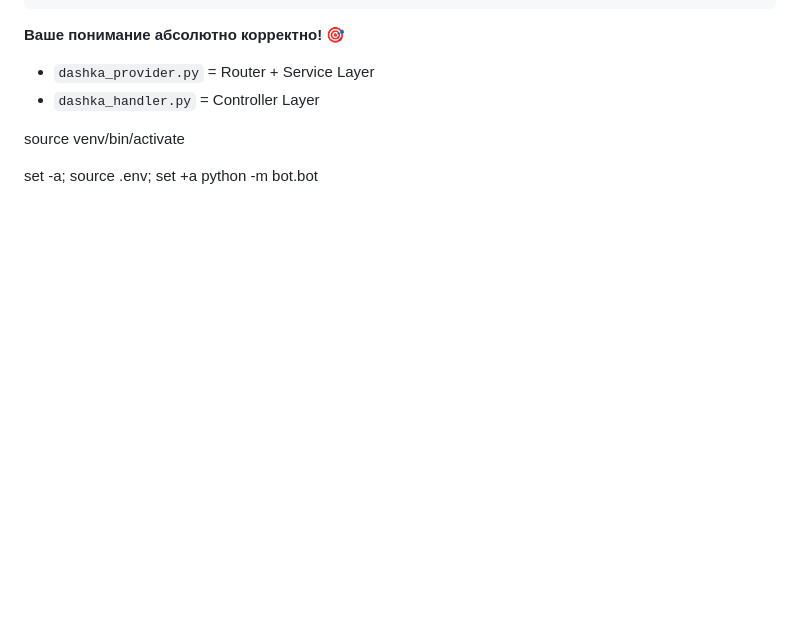
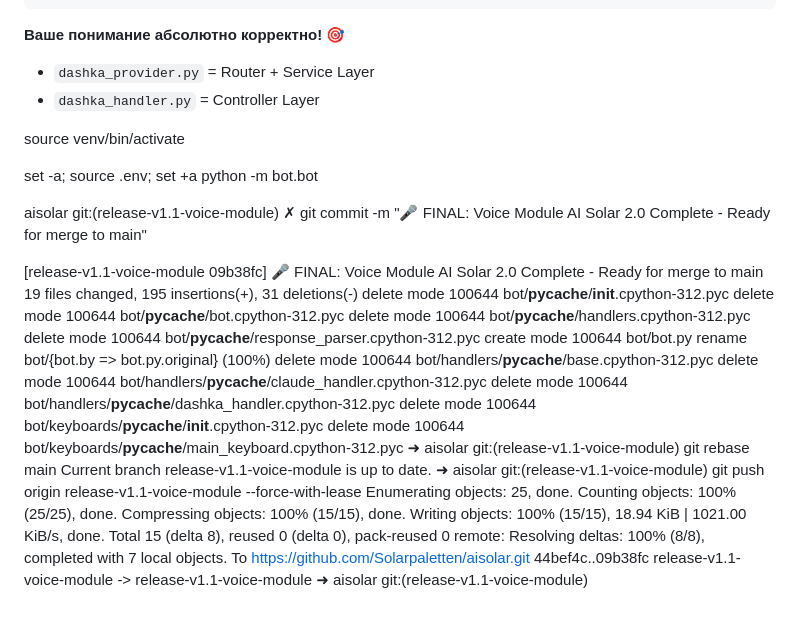
Before and after one commit to Solarpaletten/aisolar, a Markdown page: README.md, the part around the change. GitHub-like rendering; blank space fills up the shorter version.

Commit message:
🎤 FINAL: Voice Module AI Solar 2.0 merge to main

```diff
--- a/README.md
+++ b/README.md
@@ -351,3 +351,31 @@ source venv/bin/activate
 
 set -a; source .env; set +a
 python -m bot.bot
+
+ aisolar git:(release-v1.1-voice-module) ✗ git commit -m "🎤 FINAL: Voice Module AI Solar 2.0 Complete - Ready for merge to main"
+
+[release-v1.1-voice-module 09b38fc] 🎤 FINAL: Voice Module AI Solar 2.0 Complete - Ready for merge to main
+ 19 files changed, 195 insertions(+), 31 deletions(-)
+ delete mode 100644 bot/__pycache__/__init__.cpython-312.pyc
+ delete mode 100644 bot/__pycache__/bot.cpython-312.pyc
+ delete mode 100644 bot/__pycache__/handlers.cpython-312.pyc
+ delete mode 100644 bot/__pycache__/response_parser.cpython-312.pyc
+ create mode 100644 bot/bot.py
+ rename bot/{bot.by => bot.py.original} (100%)
+ delete mode 100644 bot/handlers/__pycache__/base.cpython-312.pyc
+ delete mode 100644 bot/handlers/__pycache__/claude_handler.cpython-312.pyc
+ delete mode 100644 bot/handlers/__pycache__/dashka_handler.cpython-312.pyc
+ delete mode 100644 bot/keyboards/__pycache__/__init__.cpython-312.pyc
+ delete mode 100644 bot/keyboards/__pycache__/main_keyboard.cpython-312.pyc
+➜  aisolar git:(release-v1.1-voice-module) git rebase main
+Current branch release-v1.1-voice-module is up to date.
+➜  aisolar git:(release-v1.1-voice-module) git push origin release-v1.1-voice-module --force-with-lease
+Enumerating objects: 25, done.
+Counting objects: 100% (25/25), done.
+Compressing objects: 100% (15/15), done.
+Writing objects: 100% (15/15), 18.94 KiB | 1021.00 KiB/s, done.
+Total 15 (delta 8), reused 0 (delta 0), pack-reused 0
+remote: Resolving deltas: 100% (8/8), completed with 7 local objects.
+To https://github.com/Solarpaletten/aisolar.git
+   44bef4c..09b38fc  release-v1.1-voice-module -> release-v1.1-voice-module
+➜  aisolar git:(release-v1.1-voice-module)
```
